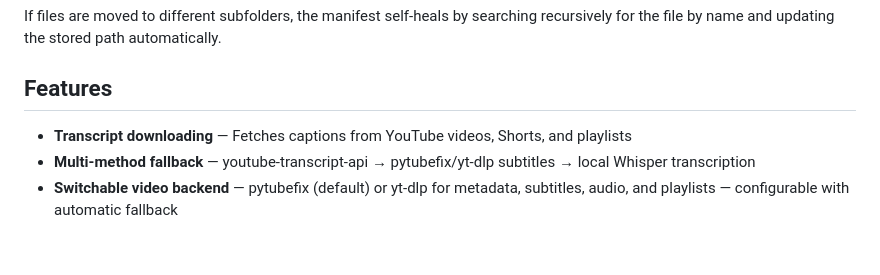
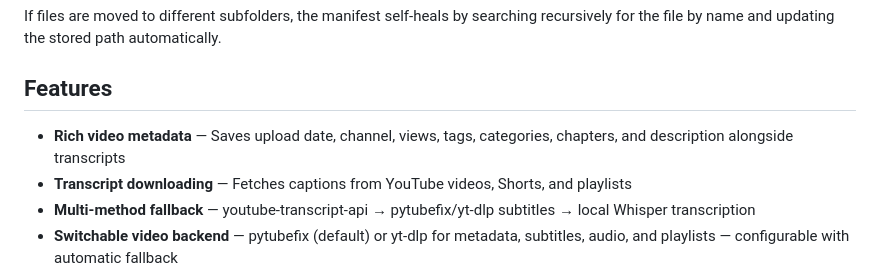
Before and after one commit to mmtz-dev/TubeDigest, a Markdown page: README.md, the part around the change. Drawn GitHub-style; blank space fills up the shorter version.

Commit message:
Update README to mention rich video metadata feature
Co-Authored-By: Claude Opus 4.6 <noreply@anthropic.com>

```diff
--- a/README.md
+++ b/README.md
@@ -86,6 +86,7 @@ If files are moved to different subfolders, the manifest self-heals by searching
 
 ## Features
 
+- **Rich video metadata** — Saves upload date, channel, views, tags, categories, chapters, and description alongside transcripts
 - **Transcript downloading** — Fetches captions from YouTube videos, Shorts, and playlists
 - **Multi-method fallback** — youtube-transcript-api → pytubefix/yt-dlp subtitles → local Whisper transcription
 - **Switchable video backend** — pytubefix (default) or yt-dlp for metadata, subtitles, audio, and playlists — configurable with automatic fallback
```
